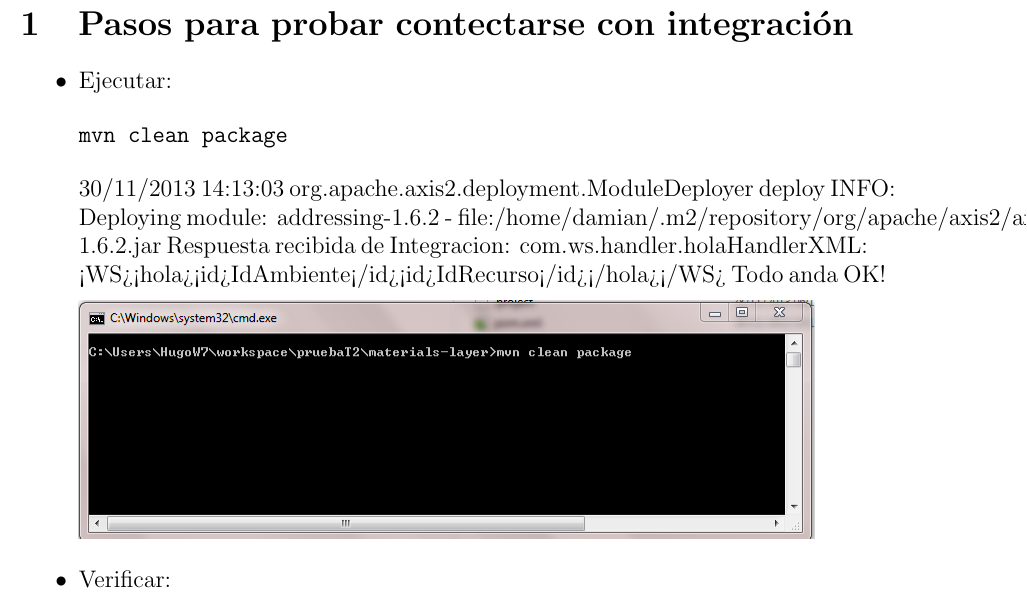
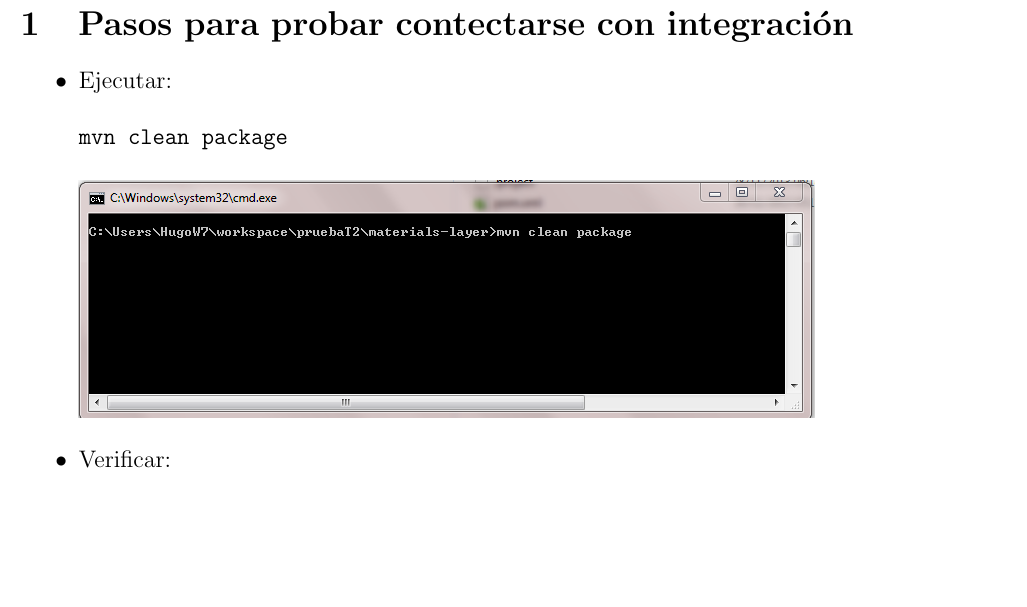
Before and after one commit to hugo-chavar/recursosfiubataller2, a LaTeX document (Prueba/doc/Tutorial/tutorial.tex): part of page 2 of 6 before the commit and part of page 2 of 5 after it, cut so that both start at the same text, the shorter picture padded with empty space. Compiled offline with pdfLaTeX.

Commit message:
arreglo un error en el tutorial

```diff
--- a/Prueba/doc/Tutorial/tutorial.tex
+++ b/Prueba/doc/Tutorial/tutorial.tex
@@ -26,11 +26,7 @@
 \item Ejecutar: % \newline
 \begin{verbatim}
 mvn clean package
-\end{verbatim}30/11/2013 14:13:03 org.apache.axis2.deployment.ModuleDeployer deploy
-INFO: Deploying module: addressing-1.6.2 - file:/home/damian/.m2/repository/org/apache/axis2/axis2/1.6.2/axis2-1.6.2.jar
-Respuesta recibida de Integracion:
-com.ws.handler.holaHandlerXML: <WS><hola><id>IdAmbiente</id><id>IdRecurso</id></hola></WS>
-Todo anda OK!
+\end{verbatim}
 
 \begin{minipage}[t]{\linewidth}
           \raggedright
```
Also changed, not shown: Prueba/doc/Tutorial/tutorial.pdf.
